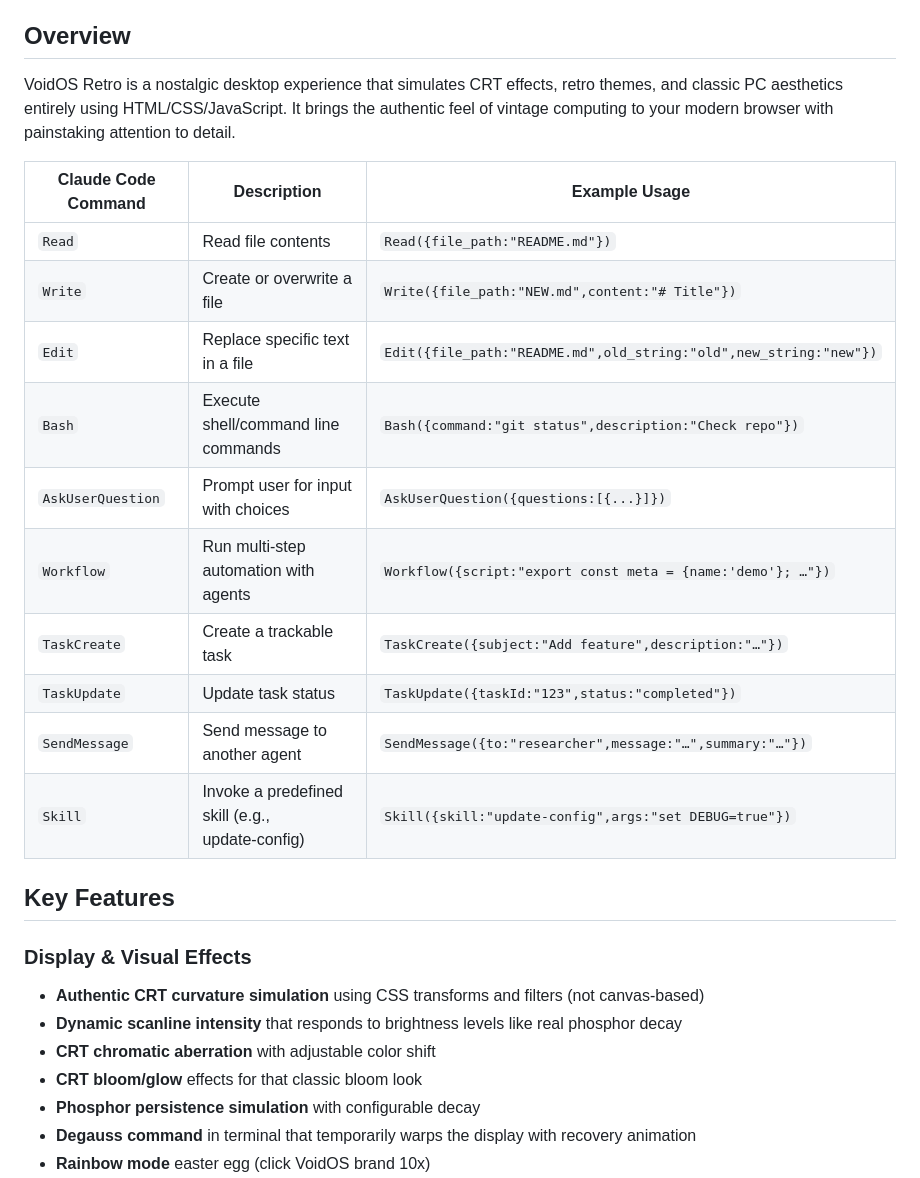
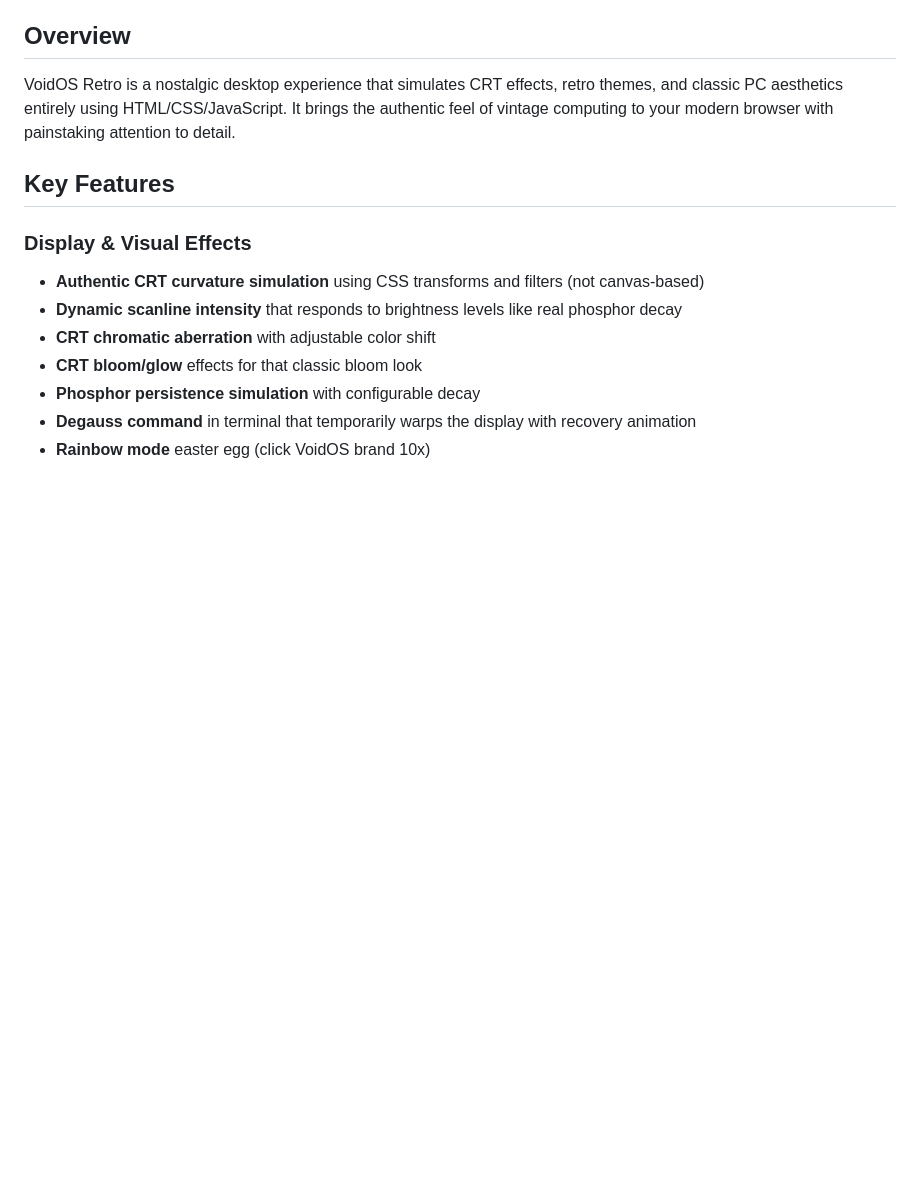
Before and after one commit to mateszko090214/WebOS, a Markdown page: README.md, the part around the change. GitHub-like rendering; blank space fills up the shorter version.

Commit message:
docs: remove Claude Command table from README

```diff
--- a/README.md
+++ b/README.md
@@ -5,19 +5,6 @@ This is the new retro web OS, **"the void retro"**, a side project of the Retro
 ## Overview
 
 VoidOS Retro is a nostalgic desktop experience that simulates CRT effects, retro themes, and classic PC aesthetics entirely using HTML/CSS/JavaScript. It brings the authentic feel of vintage computing to your modern browser with painstaking attention to detail.
-
-| Claude Code Command | Description | Example Usage |
-|---------------------|-------------|---------------|
-| `Read` | Read file contents | `Read({file_path:"README.md"})` |
-| `Write` | Create or overwrite a file | `Write({file_path:"NEW.md",content:"# Title"})` |
-| `Edit` | Replace specific text in a file | `Edit({file_path:"README.md",old_string:"old",new_string:"new"})` |
-| `Bash` | Execute shell/command line commands | `Bash({command:"git status",description:"Check repo"})` |
-| `AskUserQuestion` | Prompt user for input with choices | `AskUserQuestion({questions:[{...}]})` |
-| `Workflow` | Run multi‑step automation with agents | `Workflow({script:"export const meta = {name:'demo'}; …"})` |
-| `TaskCreate` | Create a trackable task | `TaskCreate({subject:"Add feature",description:"…"})` |
-| `TaskUpdate` | Update task status | `TaskUpdate({taskId:"123",status:"completed"})` |
-| `SendMessage` | Send message to another agent | `SendMessage({to:"researcher",message:"…",summary:"…"})` |
-| `Skill` | Invoke a predefined skill (e.g., update‑config) | `Skill({skill:"update-config",args:"set DEBUG=true"})` |
 
 ## Key Features
 
```
